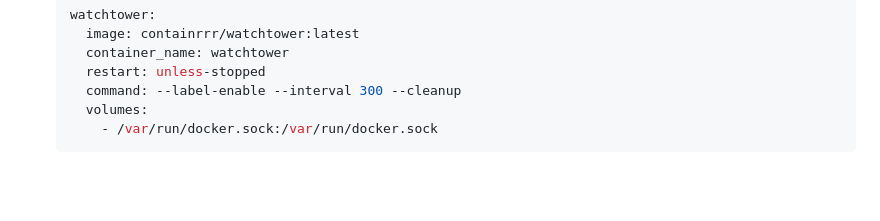
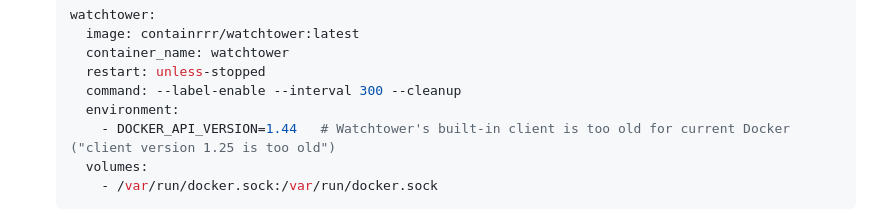
Before and after one commit to lyvuong/MyMusic, a Markdown page: README.md, the part around the change. Drawn GitHub-style; blank space fills up the shorter version.

Commit message:
Document the Docker API version Watchtower needs
Co-Authored-By: Claude Sonnet 5.5 <noreply@anthropic.com>

````diff
--- a/README.md
+++ b/README.md
@@ -123,6 +123,8 @@ One-time setup:
      container_name: watchtower
      restart: unless-stopped
      command: --label-enable --interval 300 --cleanup
+     environment:
+       - DOCKER_API_VERSION=1.44   # Watchtower's built-in client is too old for current Docker ("client version 1.25 is too old")
      volumes:
        - /var/run/docker.sock:/var/run/docker.sock
    ```
````
